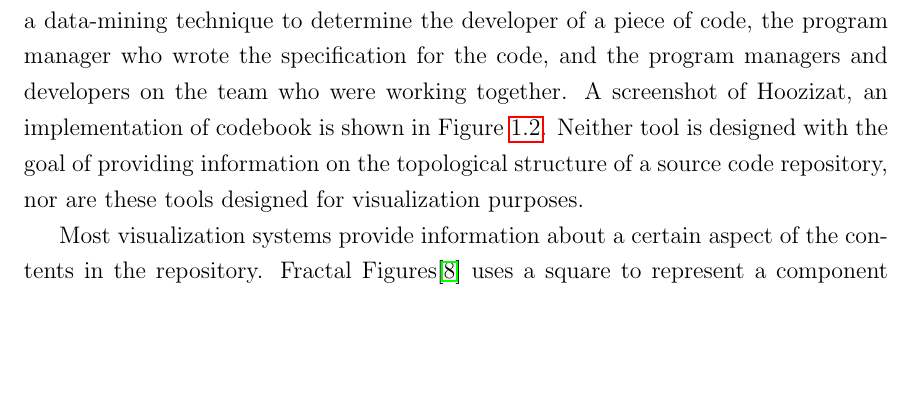
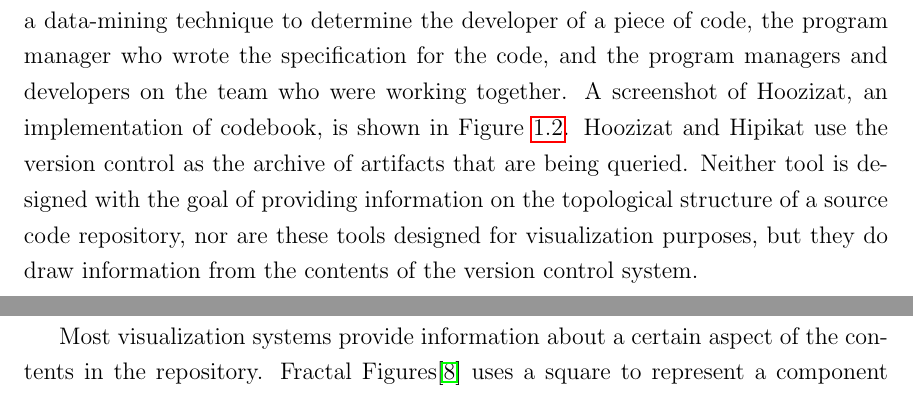
Before and after one commit to etcwilde/Thesis, a LaTeX thesis (thesis/thesis.tex, which reads thesis/chapters/Introduction.tex): part of page 14 of 100 before the commit and two parts of pages 14 and 16 of 100 after it, the two joined at a grey line, cut so that both start at the same text, the shorter picture padded with empty space. Compiled offline with pdfLaTeX.

Commit message:
[Related] Adding detail on codebook and hoozizat

```diff
--- a/thesis/chapters/Introduction.tex
+++ b/thesis/chapters/Introduction.tex
@@ -116,10 +116,13 @@ artifact. Codebook uses a data-mining technique to determine the
 developer of a piece of code, the program manager who wrote the
 specification for the code, and the program managers and developers on
 the team who were working together. A screenshot of Hoozizat, an
-implementation of codebook is shown in Figure~\ref{fig:codebook}.
-Neither tool is designed with the goal of providing information on the
-topological structure of a source code repository, nor are these tools
-designed for visualization purposes.
+implementation of codebook, is shown in Figure~\ref{fig:codebook}.
+Hoozizat and Hipikat use the version control as the archive of artifacts
+that are being queried. Neither tool is designed with the goal of
+providing information on the topological structure of a source code
+repository, nor are these tools designed for visualization purposes, but
+they do draw information from the contents of the version control
+system.
 
 \begin{figure}[htpb]
   \centering
```
